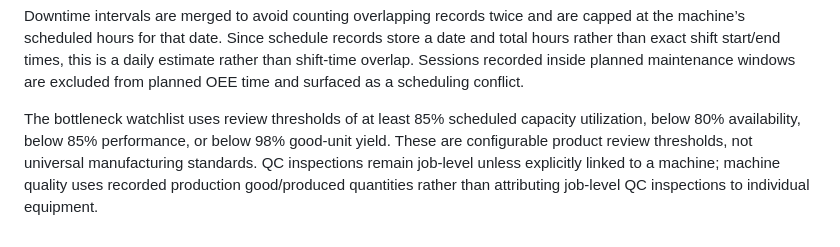
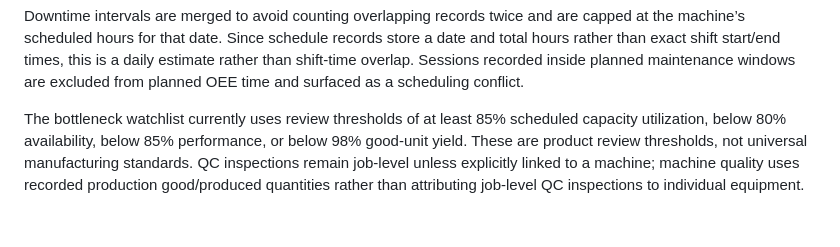
Before and after one commit to sameerdeshpande17/FactoryFlow, a Markdown page: README.md, the part around the change. Rendered like a GitHub page.

Commit message:
docs: describe machine bottleneck thresholds accurately

```diff
--- a/README.md
+++ b/README.md
@@ -87,4 +87,4 @@ Set each machine’s **Ideal output rate (units/hour)** in Machines & equipment
 
 Downtime intervals are merged to avoid counting overlapping records twice and are capped at the machine’s scheduled hours for that date. Since schedule records store a date and total hours rather than exact shift start/end times, this is a daily estimate rather than shift-time overlap. Sessions recorded inside planned maintenance windows are excluded from planned OEE time and surfaced as a scheduling conflict.
 
-The bottleneck watchlist uses review thresholds of at least 85% scheduled capacity utilization, below 80% availability, below 85% performance, or below 98% good-unit yield. These are configurable product review thresholds, not universal manufacturing standards. QC inspections remain job-level unless explicitly linked to a machine; machine quality uses recorded production good/produced quantities rather than attributing job-level QC inspections to individual equipment.
+The bottleneck watchlist currently uses review thresholds of at least 85% scheduled capacity utilization, below 80% availability, below 85% performance, or below 98% good-unit yield. These are product review thresholds, not universal manufacturing standards. QC inspections remain job-level unless explicitly linked to a machine; machine quality uses recorded production good/produced quantities rather than attributing job-level QC inspections to individual equipment.
```
